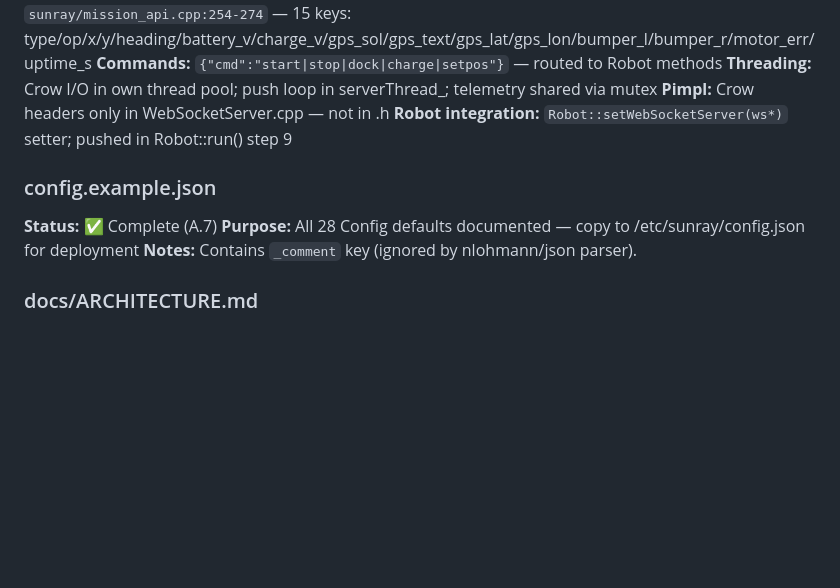
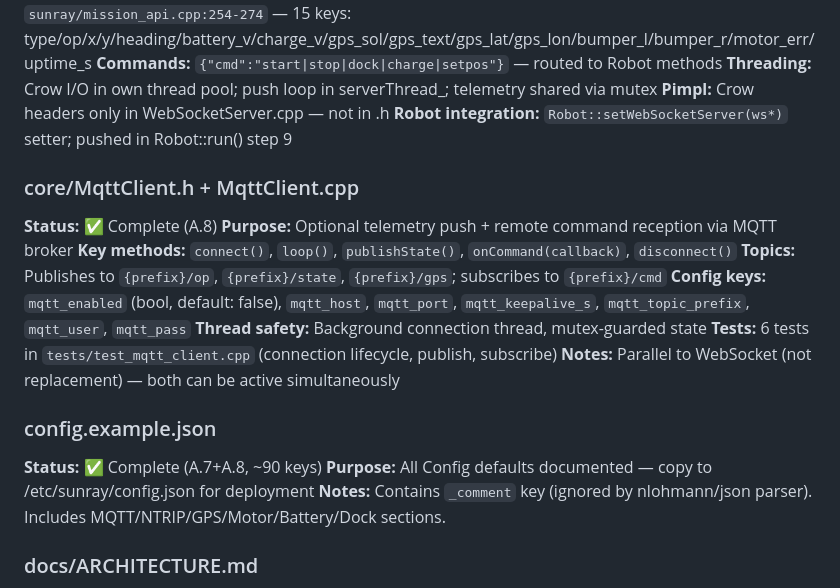
Before and after one commit to Starsurfer78/sunray-core, a Markdown page: .memory/module_index.md, the part around one of its changes. GitHub-like rendering; blank space fills up the shorter version.

```diff
--- a/.memory/module_index.md
+++ b/.memory/module_index.md
@@ -136,11 +136,22 @@ Last updated: 2026-03-22 (full repo scan)
 **Pimpl:** Crow headers only in WebSocketServer.cpp — not in .h
 **Robot integration:** `Robot::setWebSocketServer(ws*)` setter; pushed in Robot::run() step 9
 
+### core/MqttClient.h + MqttClient.cpp
+
+**Status:** ✅ Complete (A.8)
+**Purpose:** Optional telemetry push + remote command reception via MQTT broker
+**Key methods:** `connect()`, `loop()`, `publishState()`, `onCommand(callback)`, `disconnect()`
+**Topics:** Publishes to `{prefix}/op`, `{prefix}/state`, `{prefix}/gps`; subscribes to `{prefix}/cmd`
+**Config keys:** `mqtt_enabled` (bool, default: false), `mqtt_host`, `mqtt_port`, `mqtt_keepalive_s`, `mqtt_topic_prefix`, `mqtt_user`, `mqtt_pass`
+**Thread safety:** Background connection thread, mutex-guarded state
+**Tests:** 6 tests in `tests/test_mqtt_client.cpp` (connection lifecycle, publish, subscribe)
+**Notes:** Parallel to WebSocket (not replacement) — both can be active simultaneously
+
 ### config.example.json
 
-**Status:** ✅ Complete (A.7)
-**Purpose:** All 28 Config defaults documented — copy to /etc/sunray/config.json for deployment
-**Notes:** Contains `_comment` key (ignored by nlohmann/json parser).
+**Status:** ✅ Complete (A.7+A.8, ~90 keys)
+**Purpose:** All Config defaults documented — copy to /etc/sunray/config.json for deployment
+**Notes:** Contains `_comment` key (ignored by nlohmann/json parser). Includes MQTT/NTRIP/GPS/Motor/Battery/Dock sections.
 
 ### docs/ARCHITECTURE.md
 
```
Also changed, not shown: other parts of .memory/module_index.md (+1 -1 lines), .memory/MEMORY.md (added, +20 -0 lines), .memory/decisions.md (+17 -1 lines).
